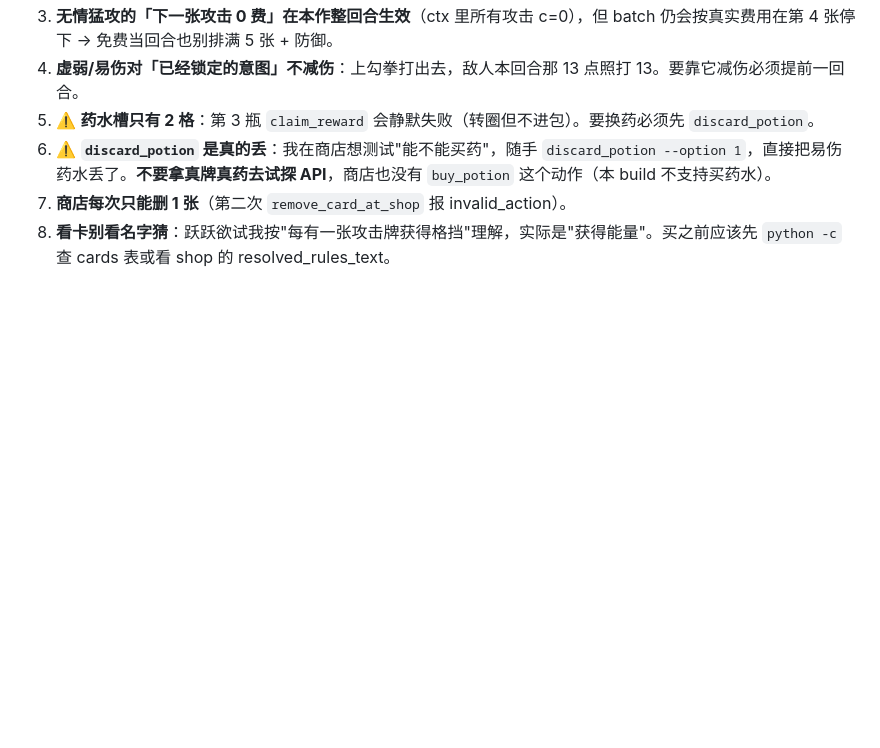
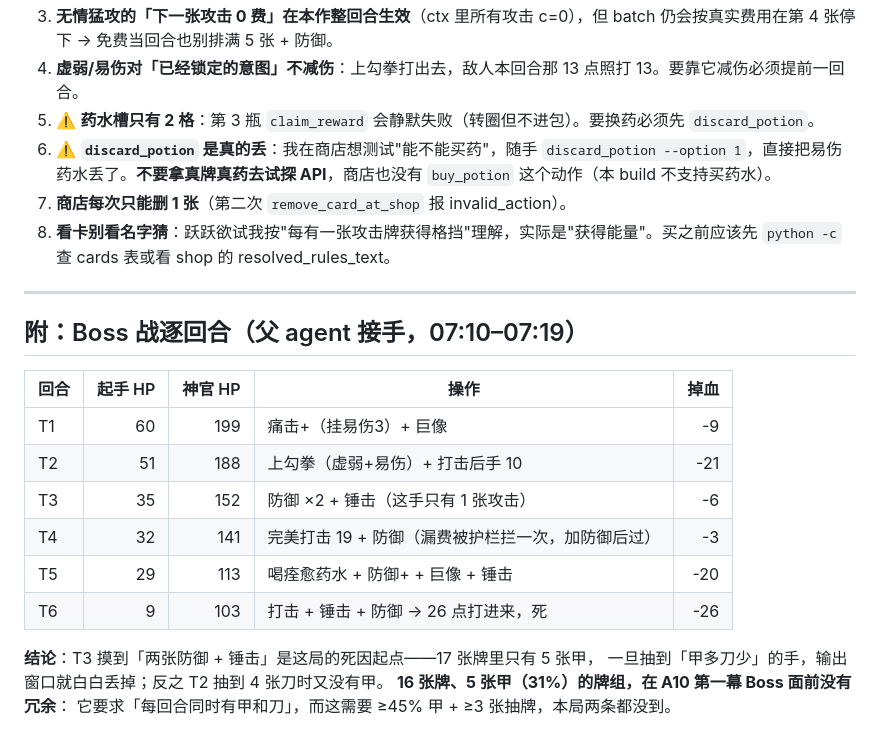
Before and after one commit to lxllxl233/dafeiyu-ai-live, a Markdown page: logs/run76_notes.md, the part around the change. Rendered like a GitHub page; blank space fills up the shorter version.

Commit message:
docs(run76): 追加 Boss 战逐回合与死因

```diff
--- a/logs/run76_notes.md
+++ b/logs/run76_notes.md
@@ -79,3 +79,21 @@ GATES FAIL 1 条
 6. ⚠️ **`discard_potion` 是真的丢**：我在商店想测试"能不能买药"，随手 `discard_potion --option 1`，直接把易伤药水丢了。**不要拿真牌真药去试探 API**，商店也没有 `buy_potion` 这个动作（本 build 不支持买药水）。
 7. **商店每次只能删 1 张**（第二次 `remove_card_at_shop` 报 invalid_action）。
 8. **看卡别看名字猜**：跃跃欲试我按"每有一张攻击牌获得格挡"理解，实际是"获得能量"。买之前应该先 `python -c` 查 cards 表或看 shop 的 resolved_rules_text。
+
+---
+
+## 附：Boss 战逐回合（父 agent 接手，07:10–07:19）
+
+| 回合 | 起手 HP | 神官 HP | 操作 | 掉血 |
+|---|---:|---:|---|---:|
+| T1 | 60 | 199 | 痛击+（挂易伤3）+ 巨像 | -9 |
+| T2 | 51 | 188 | 上勾拳（虚弱+易伤）+ 打击后手 10 | -21 |
+| T3 | 35 | 152 | 防御 ×2 + 锤击（这手只有 1 张攻击） | -6 |
+| T4 | 32 | 141 | 完美打击 19 + 防御（漏费被护栏拦一次，加防御后过） | -3 |
+| T5 | 29 | 113 | 喝痊愈药水 + 防御+ + 巨像 + 锤击 | -20 |
+| T6 | 9 | 103 | 打击 + 锤击 + 防御 → 26 点打进来，死 | -26 |
+
+**结论**：T3 摸到「两张防御 + 锤击」是这局的死因起点——17 张牌里只有 5 张甲，
+一旦抽到「甲多刀少」的手，输出窗口就白白丢掉；反之 T2 抽到 4 张刀时又没有甲。
+**16 张牌、5 张甲（31%）的牌组，在 A10 第一幕 Boss 面前没有冗余**：
+它要求「每回合同时有甲和刀」，而这需要 ≥45% 甲 + ≥3 张抽牌，本局两条都没到。
```
